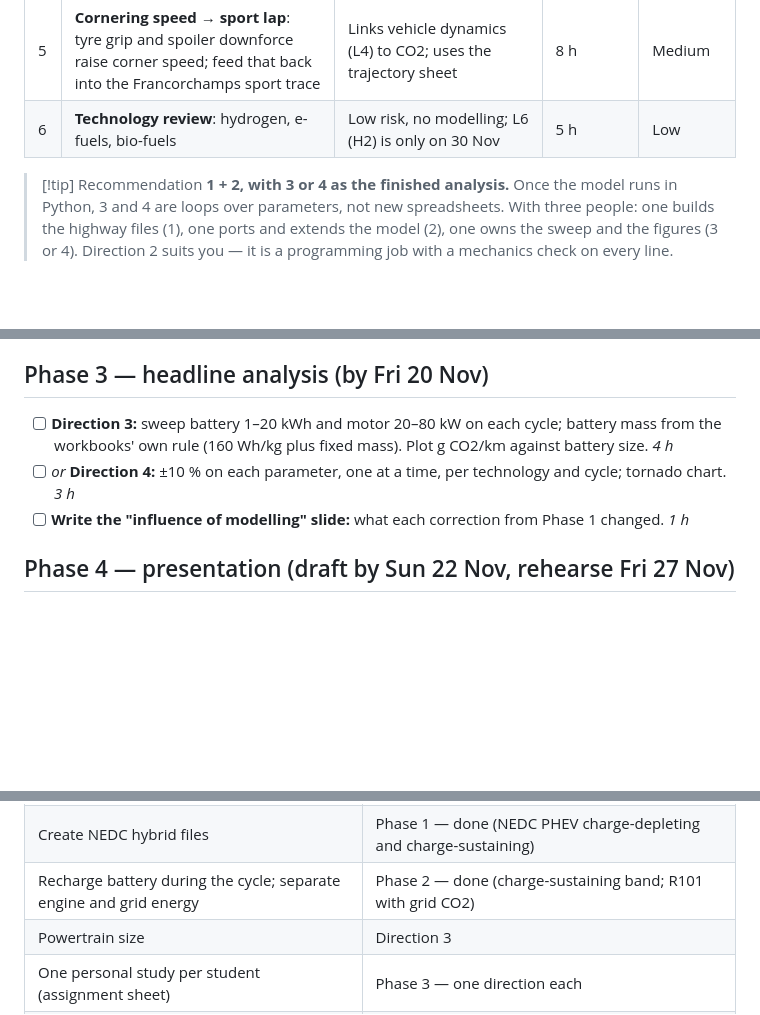
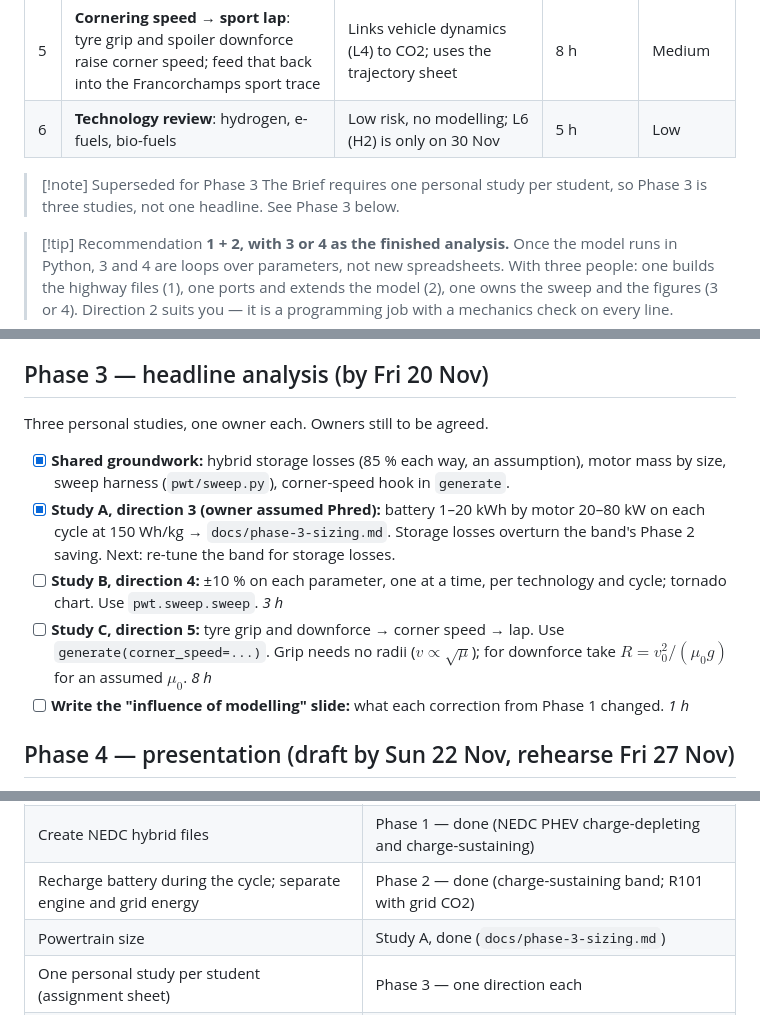
Before and after one commit to fzizzle/pwt-co2-simulation, a Markdown page: docs/PWT CO2 Simulation — Plan.md, 3 parts joined by grey strips. Drawn GitHub-style; blank space fills up the shorter version.

```diff
--- a/docs/PWT CO2 Simulation — Plan.md
+++ b/docs/PWT CO2 Simulation — Plan.md
@@ -32,6 +32,9 @@ Ranked. The first is compulsory; pick one of 2–4 as the group's headline analy
 | 4 | **Sensitivity (tornado) study**: mass, SCx, rolling resistance, gear ratios, engine efficiency curve (NA vs Atkinson vs EcoBoost) | Ranks which parameter matters most per technology and cycle | 8–10 h (≈3 h on top of 2) | Medium–high |
 | 5 | **Cornering speed → sport lap**: tyre grip and spoiler downforce raise corner speed; feed that back into the Francorchamps sport trace | Links vehicle dynamics (L4) to CO2; uses the trajectory sheet | 8 h | Medium |
 | 6 | **Technology review**: hydrogen, e-fuels, bio-fuels | Low risk, no modelling; L6 (H2) is only on 30 Nov | 5 h | Low |
+
+> [!note] Superseded for Phase 3
+> The Brief requires one personal study per student, so Phase 3 is three studies, not one headline. See Phase 3 below.
 
 > [!tip] Recommendation
 > **1 + 2, with 3 or 4 as the finished analysis.** Once the model runs in Python, 3 and 4 are loops over parameters, not new spreadsheets. With three people: one builds the highway files (1), one ports and extends the model (2), one owns the sweep and the figures (3 or 4). Direction 2 suits you — it is a programming job with a mechanics check on every line.
@@ -82,8 +85,12 @@ Detailed task list: `docs/superpowers/plans/2026-10-29-python-model.md`. Code in
 
 ## Phase 3 — headline analysis (by Fri 20 Nov)
 
-- [ ] **Direction 3:** sweep battery 1–20 kWh and motor 20–80 kW on each cycle; battery mass from the workbooks' own rule (160 Wh/kg plus fixed mass). Plot g CO2/km against battery size. *4 h*
-- [ ] *or* **Direction 4:** ±10 % on each parameter, one at a time, per technology and cycle; tornado chart. *3 h*
+Three personal studies, one owner each. Owners still to be agreed.
+
+- [x] **Shared groundwork:** hybrid storage losses (85 % each way, an assumption), motor mass by size, sweep harness (`pwt/sweep.py`), corner-speed hook in `generate`.
+- [x] **Study A, direction 3 (owner assumed Phred):** battery 1–20 kWh by motor 20–80 kW on each cycle at 150 Wh/kg → `docs/phase-3-sizing.md`. Storage losses overturn the band's Phase 2 saving. Next: re-tune the band for storage losses.
+- [ ] **Study B, direction 4:** ±10 % on each parameter, one at a time, per technology and cycle; tornado chart. Use `pwt.sweep.sweep`. *3 h*
+- [ ] **Study C, direction 5:** tyre grip and downforce → corner speed → lap. Use `generate(corner_speed=...)`. Grip needs no radii ($v \propto \sqrt{\mu}$); for downforce take $R = v_0^2/(\mu_0 g)$ for an assumed $\mu_0$. *8 h*
 - [ ] **Write the "influence of modelling" slide:** what each correction from Phase 1 changed. *1 h*
 
 ## Phase 4 — presentation (draft by Sun 22 Nov, rehearse Fri 27 Nov)
@@ -105,6 +112,6 @@ Detailed task list: `docs/superpowers/plans/2026-10-29-python-model.md`. Code in
 | Highway "must be done" | Phase 1, direction 1 — done (`data/derived/WLTC3 *.xlsx`) |
 | Create NEDC hybrid files | Phase 1 — done (NEDC PHEV charge-depleting and charge-sustaining) |
 | Recharge battery during the cycle; separate engine and grid energy | Phase 2 — done (charge-sustaining band; R101 with grid CO2) |
-| Powertrain size | Direction 3 |
+| Powertrain size | Study A, done (`docs/phase-3-sizing.md`) |
 | One personal study per student (assignment sheet) | Phase 3 — one direction each |
 | Sport case limited by engine power | Phase 2 — done (generated sport lap, feasible on every step) |
```
Also changed, not shown: docs/phase-2-results.md (+17 -1 lines), docs/phase-3-sizing.md (added, +127 -0 lines), docs/sources.md (+3 -0 lines), docs/phase-3-sizing.png (added), 9 other files.
